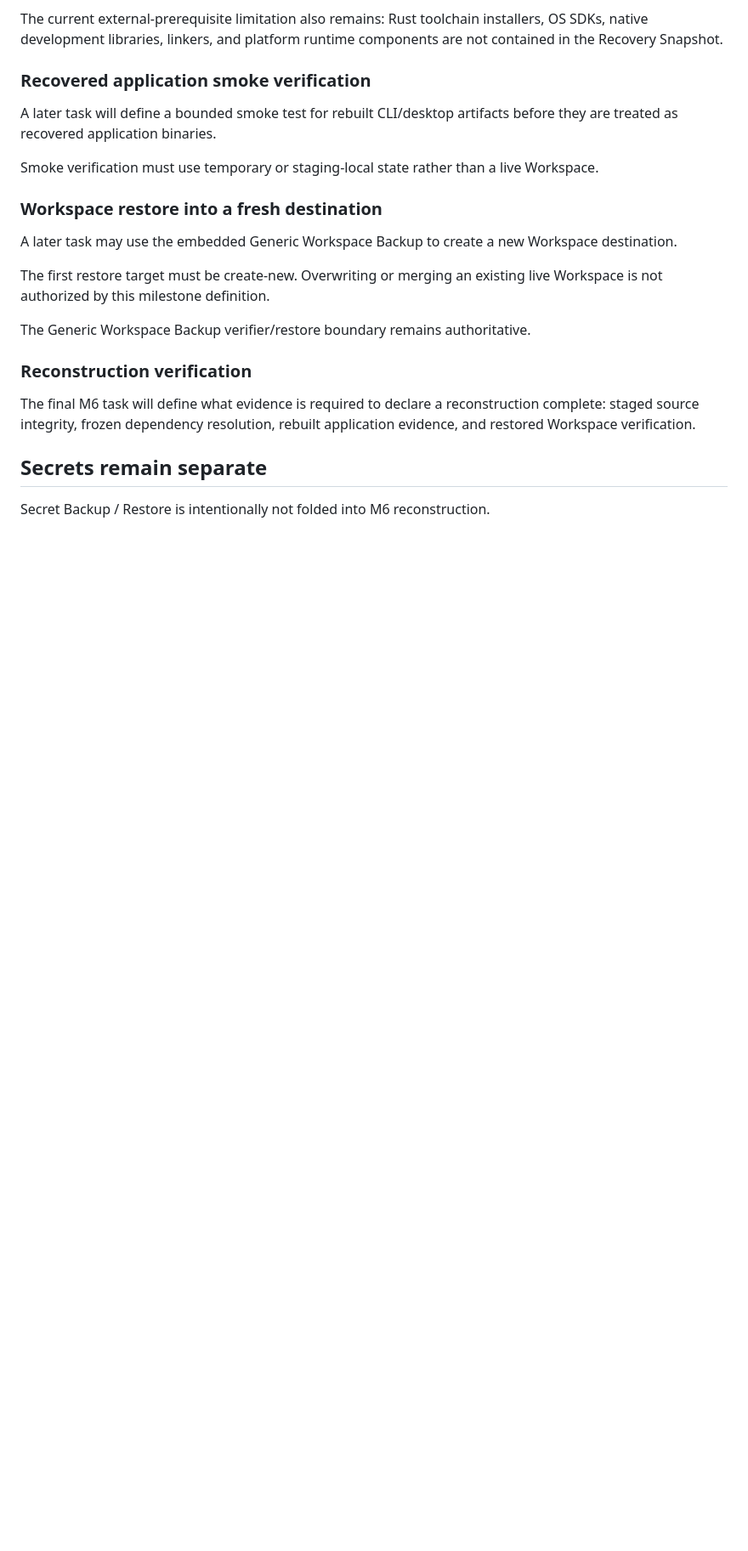
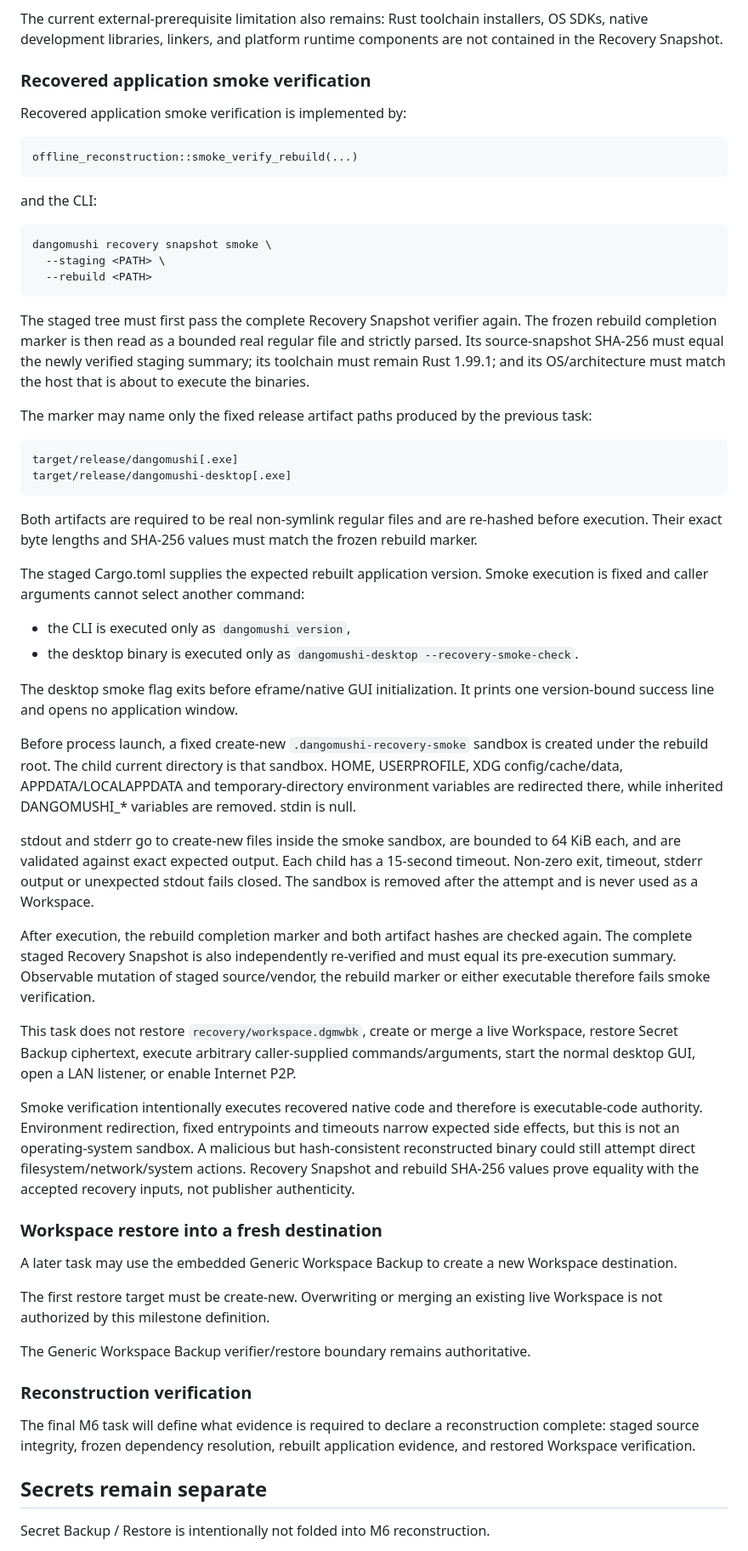
Before and after one commit to E20C1/dangomushi-usb, a Markdown page: docs/OFFLINE_RECONSTRUCTION.md, the part around one of its changes. Shown at 85% size. Drawn GitHub-style; blank space fills up the shorter version.

Commit message:
docs: define recovered application smoke boundary

```diff
--- a/docs/OFFLINE_RECONSTRUCTION.md
+++ b/docs/OFFLINE_RECONSTRUCTION.md
@@ -121,9 +121,47 @@ The current external-prerequisite limitation also remains: Rust toolchain instal
 
 ### Recovered application smoke verification
 
-A later task will define a bounded smoke test for rebuilt CLI/desktop artifacts before they are treated as recovered application binaries.
+Recovered application smoke verification is implemented by:
 
-Smoke verification must use temporary or staging-local state rather than a live Workspace.
+~~~text
+offline_reconstruction::smoke_verify_rebuild(...)
+~~~
+
+and the CLI:
+
+~~~text
+dangomushi recovery snapshot smoke \
+  --staging <PATH> \
+  --rebuild <PATH>
+~~~
+
+The staged tree must first pass the complete Recovery Snapshot verifier again. The frozen rebuild completion marker is then read as a bounded real regular file and strictly parsed. Its source-snapshot SHA-256 must equal the newly verified staging summary; its toolchain must remain Rust 1.99.1; and its OS/architecture must match the host that is about to execute the binaries.
+
+The marker may name only the fixed release artifact paths produced by the previous task:
+
+~~~text
+target/release/dangomushi[.exe]
+target/release/dangomushi-desktop[.exe]
+~~~
+
+Both artifacts are required to be real non-symlink regular files and are re-hashed before execution. Their exact byte lengths and SHA-256 values must match the frozen rebuild marker.
+
+The staged Cargo.toml supplies the expected rebuilt application version. Smoke execution is fixed and caller arguments cannot select another command:
+
+- the CLI is executed only as `dangomushi version`,
+- the desktop binary is executed only as `dangomushi-desktop --recovery-smoke-check`.
+
+The desktop smoke flag exits before eframe/native GUI initialization. It prints one version-bound success line and opens no application window.
+
+Before process launch, a fixed create-new `.dangomushi-recovery-smoke` sandbox is created under the rebuild root. The child current directory is that sandbox. HOME, USERPROFILE, XDG config/cache/data, APPDATA/LOCALAPPDATA and temporary-directory environment variables are redirected there, while inherited DANGOMUSHI_* variables are removed. stdin is null.
+
+stdout and stderr go to create-new files inside the smoke sandbox, are bounded to 64 KiB each, and are validated against exact expected output. Each child has a 15-second timeout. Non-zero exit, timeout, stderr output or unexpected stdout fails closed. The sandbox is removed after the attempt and is never used as a Workspace.
+
+After execution, the rebuild completion marker and both artifact hashes are checked again. The complete staged Recovery Snapshot is also independently re-verified and must equal its pre-execution summary. Observable mutation of staged source/vendor, the rebuild marker or either executable therefore fails smoke verification.
+
+This task does not restore `recovery/workspace.dgmwbk`, create or merge a live Workspace, restore Secret Backup ciphertext, execute arbitrary caller-supplied commands/arguments, start the normal desktop GUI, open a LAN listener, or enable Internet P2P.
+
+Smoke verification intentionally executes recovered native code and therefore is executable-code authority. Environment redirection, fixed entrypoints and timeouts narrow expected side effects, but this is not an operating-system sandbox. A malicious but hash-consistent reconstructed binary could still attempt direct filesystem/network/system actions. Recovery Snapshot and rebuild SHA-256 values prove equality with the accepted recovery inputs, not publisher authenticity.
 
 ### Workspace restore into a fresh destination
 
```
Also changed, not shown: other parts of docs/OFFLINE_RECONSTRUCTION.md (+4 -4 lines).
